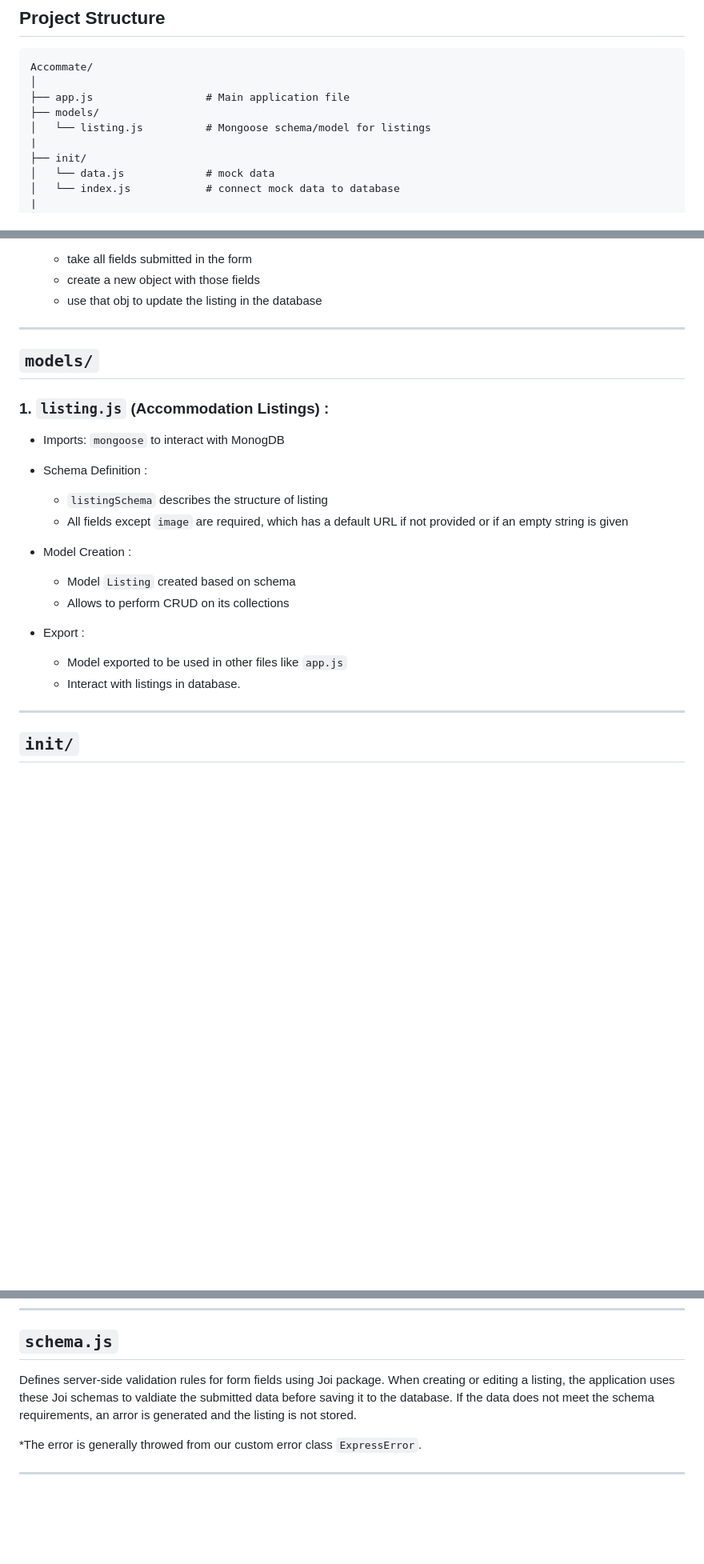
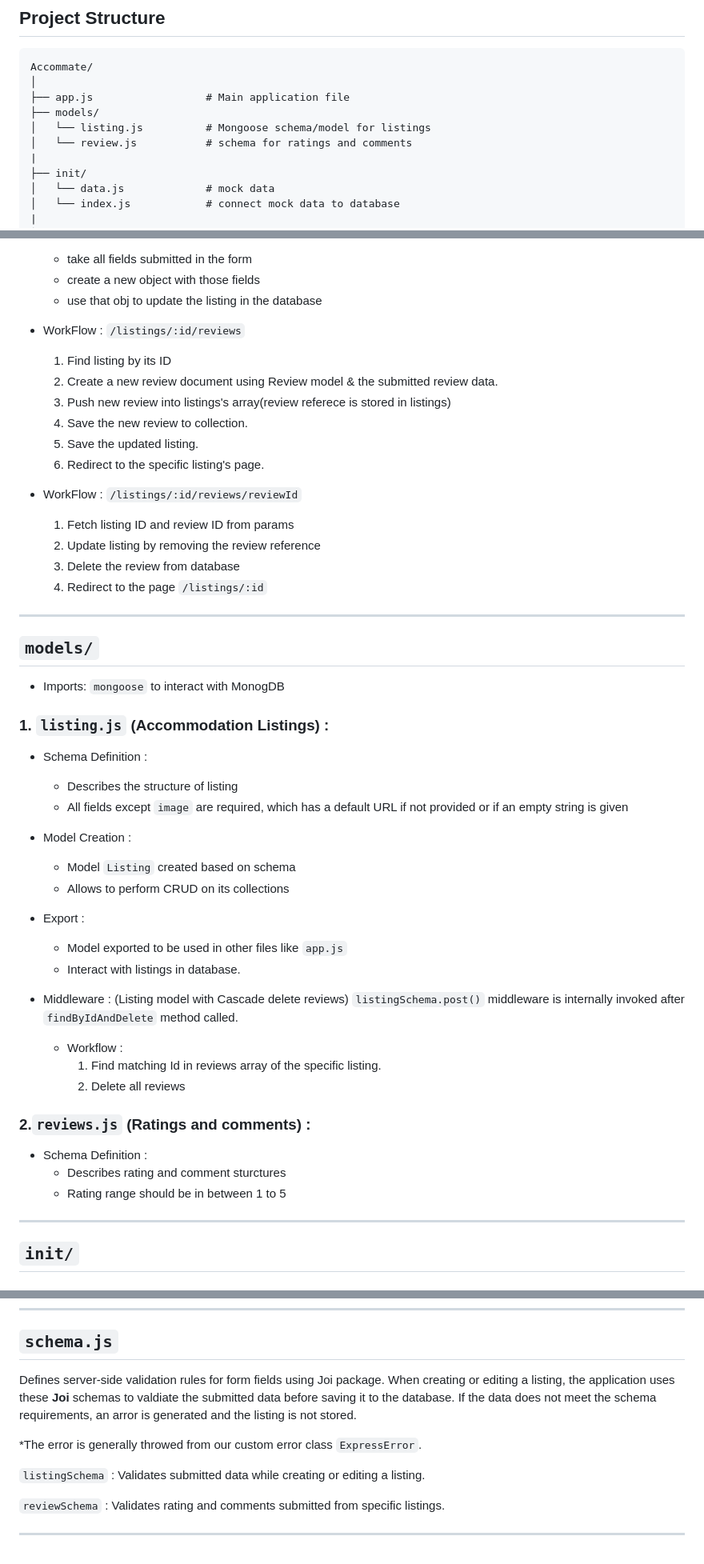
Before and after one commit to ShreelaxmiHegde/Accommate, a Markdown page: docs.md, 3 parts joined by grey strips. Shown: that part at 80% size. GitHub-like rendering; blank space fills up the shorter version.

Commit message:
Update docs
Added cascade reviews middleware docs

Added schema validations docs

```diff
--- a/docs.md
+++ b/docs.md
@@ -7,6 +7,7 @@ Accommate/
 ├── app.js                  # Main application file
 ├── models/
 │   └── listing.js          # Mongoose schema/model for listings
+│   └── review.js           # schema for ratings and comments
 |
 ├── init/
 │   └── data.js             # mock data
@@ -81,15 +86,29 @@ DELETE      `/listings/:id`            # delete specific listing
     - create a new object with those fields
     - use that obj to update the listing in the database
 
+- WorkFlow : `/listings/:id/reviews`
+    1. Find listing by its ID
+    2. Create a new review document using Review model & the submitted review data.
+    3. Push new review into listings's array(review referece is stored in listings)
+    4. Save the new review to collection.
+    5. Save the updated listing.
+    6. Redirect to the specific listing's page.
+
+- WorkFlow : `/listings/:id/reviews/reviewId`
+    1. Fetch listing ID and review ID from params
+    2. Update listing by removing the review reference
+    3. Delete the review from database
+    4. Redirect to the page `/listings/:id`
+
 
 ---
 
 ## `models/`
-### 1. `listing.js` (Accommodation Listings) :
 - Imports: `mongoose` to interact with MonogDB
 
+### 1. `listing.js` (Accommodation Listings) :
 - Schema Definition :
-    - `listingSchema` describes the structure of listing
+    - Describes the structure of listing
     - All fields except `image` are required, which has a default URL if not provided or if an empty string is given
 
 - Model Creation :
@@ -99,6 +118,17 @@ DELETE      `/listings/:id`            # delete specific listing
 - Export :
     - Model exported to be used in other files like `app.js`
     - Interact with listings in database.
+
+- Middleware : (Listing model with Cascade delete reviews)
+    `listingSchema.post()` middleware is internally invoked after `findByIdAndDelete` method called.
+    - Workflow :
+        1. Find matching Id in reviews array of the specific listing.
+        2. Delete all reviews
+
+### 2.`reviews.js` (Ratings and comments) :
+- Schema Definition :
+    - Describes rating and comment sturctures
+    - Rating range should be in between 1 to 5
 
 ---
 
@@ -168,8 +198,12 @@ This keeps route code clean and ensures all async errors are handled properly.
 ---
 
 ## `schema.js`
-Defines server-side validation rules for form fields using Joi package. When creating or editing a listing, the application uses these Joi schemas to valdiate the submitted data before saving it to the database. If the data does not meet the schema requirements, an arror is generated and the listing is not stored.
+Defines server-side validation rules for form fields using Joi package. When creating or editing a listing, the application uses these <b>Joi</b> schemas to valdiate the submitted data before saving it to the database. If the data does not meet the schema requirements, an arror is generated and the listing is not stored.
 
 *The error is generally throwed from our custom error class `ExpressError`.
 
+`listingSchema` : Validates submitted data while creating or editing a listing.
+
+`reviewSchema` : Validates rating and comments submitted from specific listings.
+
 ---
```
Also changed, not shown: other parts of docs.md (+4 -0 lines).
